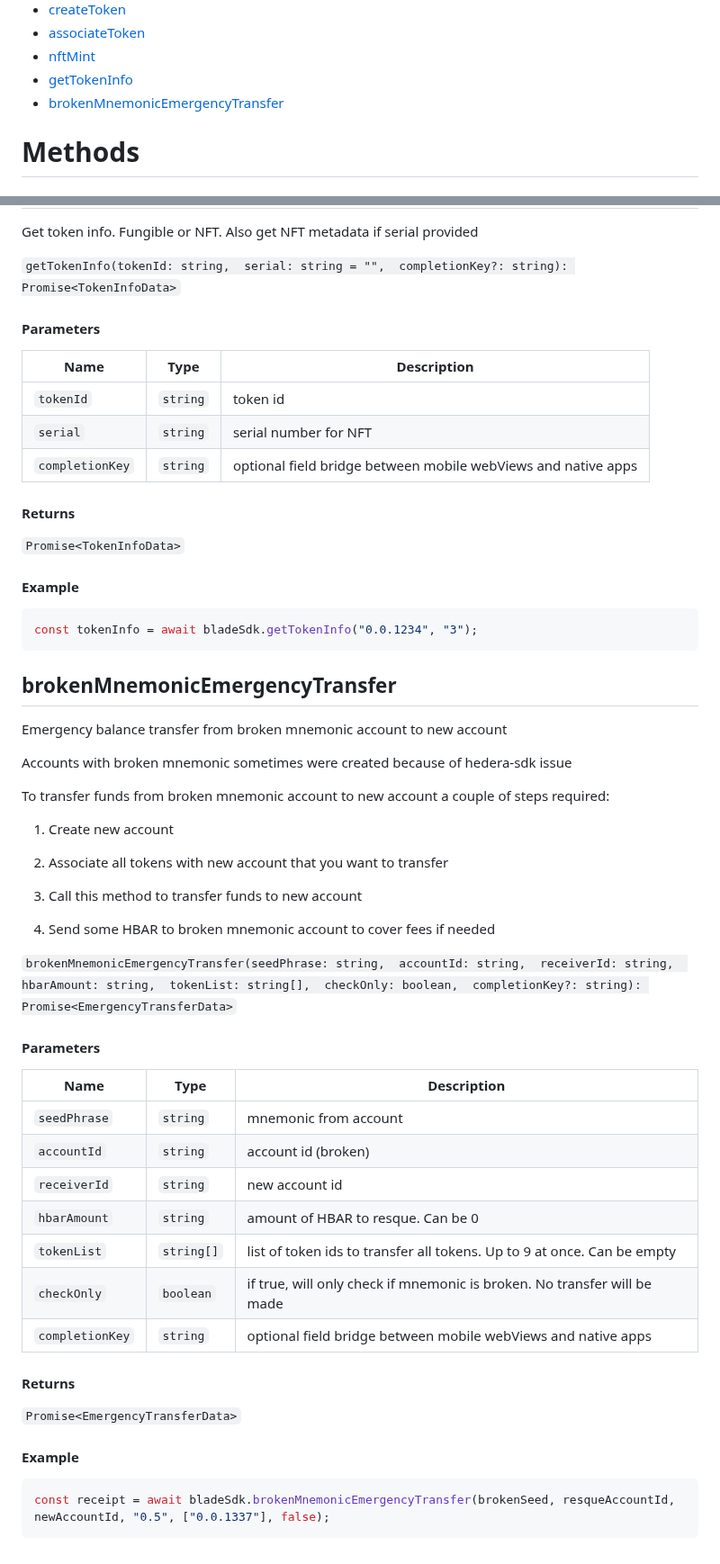
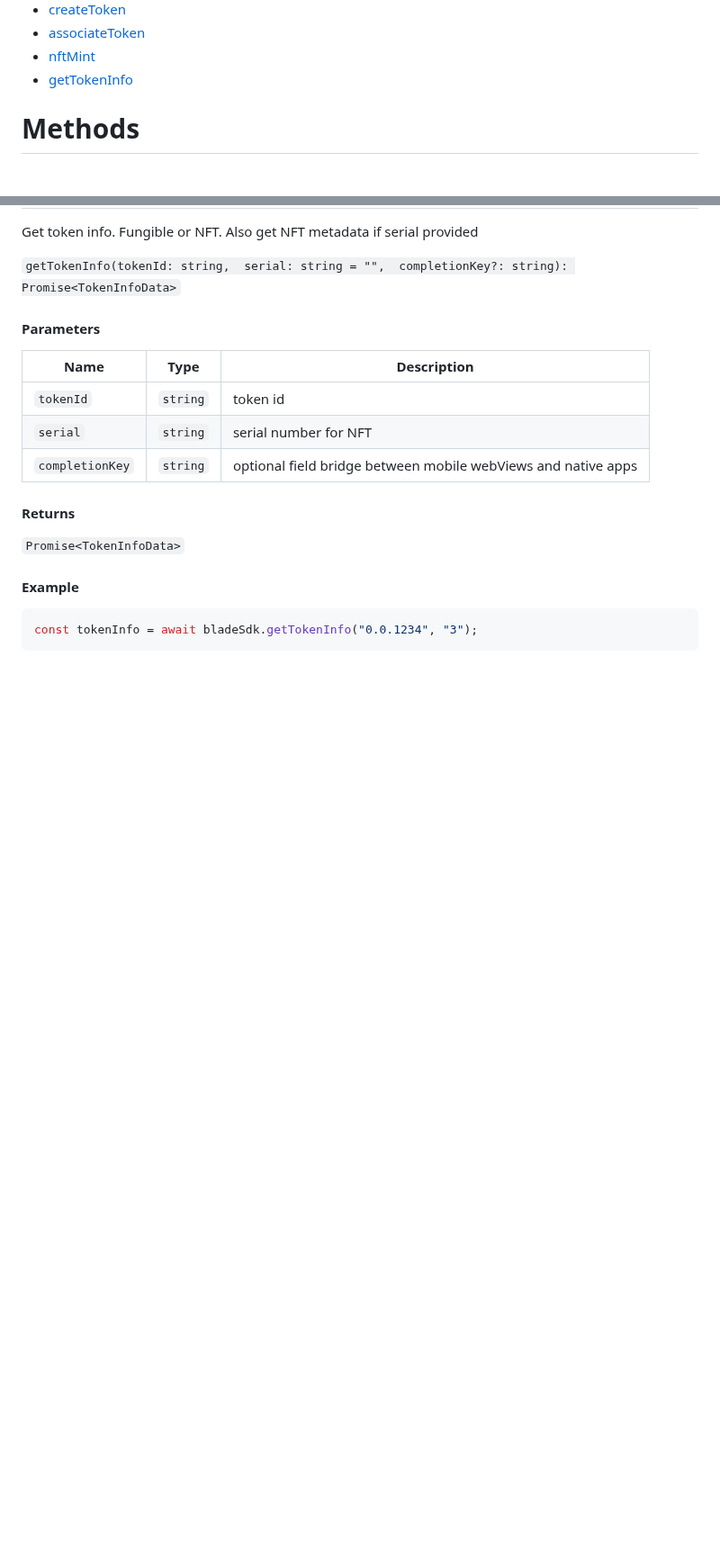
Before and after one commit to Blade-Labs/blade-sdk.js, a Markdown page: docs/usage.md, 2 parts joined by grey strips. Shown at 90% size. Rendered like a GitHub page; blank space fills up the shorter version.

Commit message:
WWT-5678: remove brokenMnemonicEmergencyTransfer

````diff
--- a/docs/usage.md
+++ b/docs/usage.md
@@ -37,7 +37,6 @@
 * [associateToken](usage.md#associatetoken)
 * [nftMint](usage.md#nftmint)
 * [getTokenInfo](usage.md#gettokeninfo)
-* [brokenMnemonicEmergencyTransfer](usage.md#brokenmnemonicemergencytransfer)
 
 # Methods
 
@@ -1242,43 +1241,3 @@ Get token info. Fungible or NFT. Also get NFT metadata if serial provided
 ```javascript
 const tokenInfo = await bladeSdk.getTokenInfo("0.0.1234", "3");
 ```
-
-## brokenMnemonicEmergencyTransfer
-
-Emergency balance transfer from broken mnemonic account to new account
-
-Accounts with broken mnemonic sometimes were created because of hedera-sdk issue
-
-To transfer funds from broken mnemonic account to new account a couple of steps required:
-
-1. Create new account
-
-2. Associate all tokens with new account that you want to transfer
-
-3. Call this method to transfer funds to new account
-
-4. Send some HBAR to broken mnemonic account to cover fees if needed
-
-`brokenMnemonicEmergencyTransfer(seedPhrase: string,  accountId: string,  receiverId: string,  hbarAmount: string,  tokenList: string[],  checkOnly: boolean,  completionKey?: string): Promise<EmergencyTransferData>`
-
-#### Parameters
-
-| Name | Type | Description |
-|------|------| ----------- |
-| `seedPhrase` | `string` | mnemonic from account |
-| `accountId` | `string` | account id (broken) |
-| `receiverId` | `string` | new account id |
-| `hbarAmount` | `string` | amount of HBAR to resque. Can be 0 |
-| `tokenList` | `string[]` | list of token ids to transfer all tokens. Up to 9 at once. Can be empty |
-| `checkOnly` | `boolean` | if true, will only check if mnemonic is broken. No transfer will be made |
-| `completionKey` | `string` | optional field bridge between mobile webViews and native apps |
-
-#### Returns
-
-`Promise<EmergencyTransferData>`
-
-#### Example
-
-```javascript
-const receipt = await bladeSdk.brokenMnemonicEmergencyTransfer(brokenSeed, resqueAccountId, newAccountId, "0.5", ["0.0.1337"], false);
-```
````
